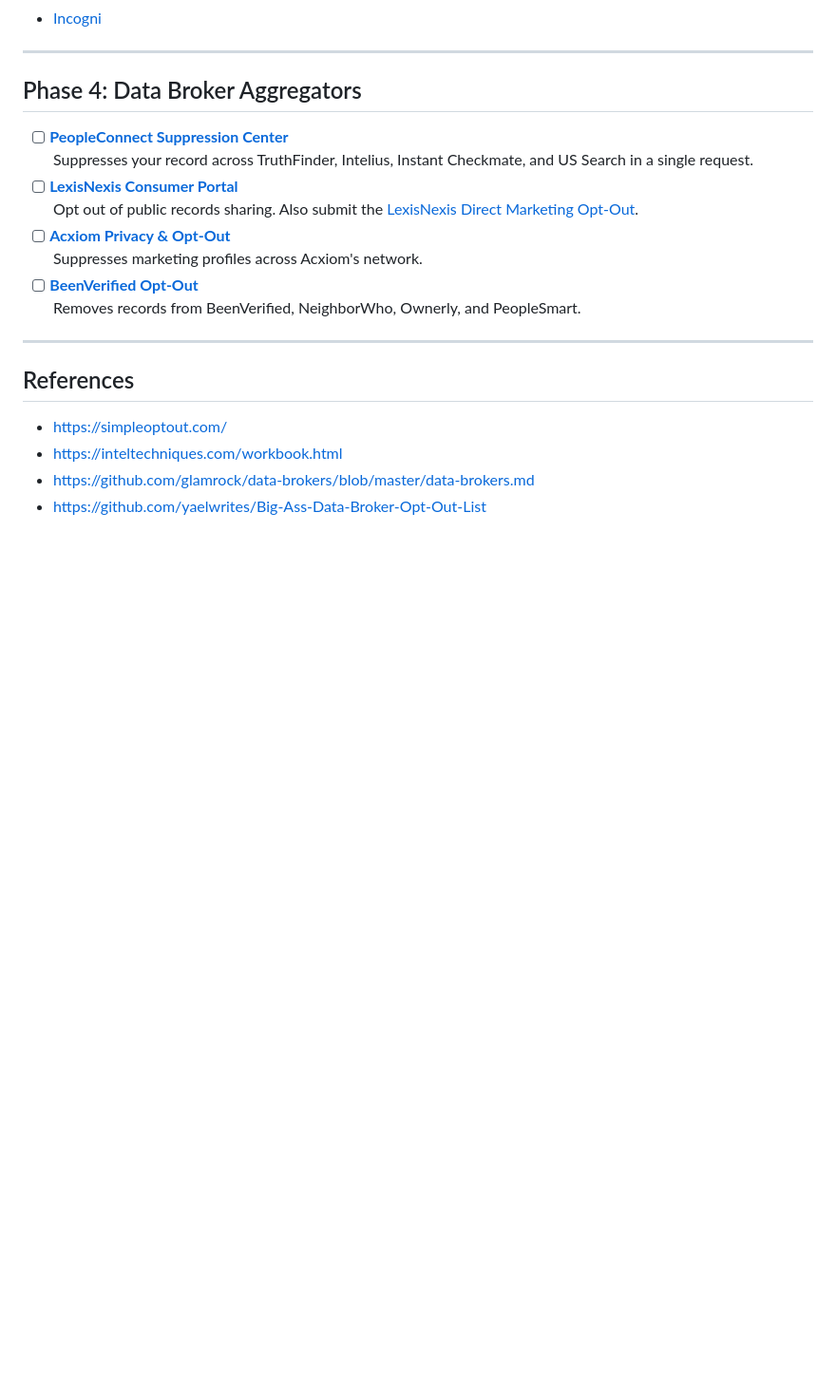
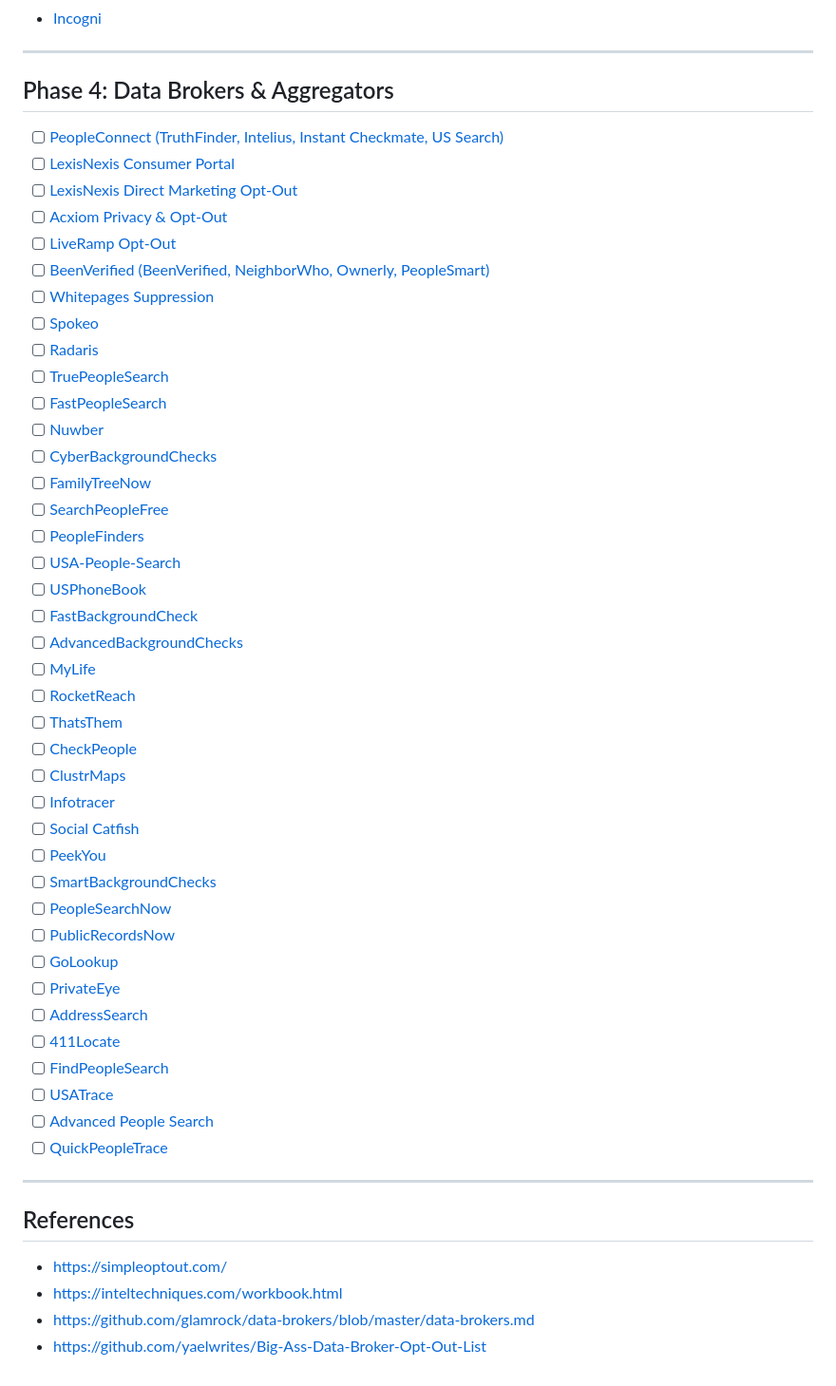
Before and after one commit to cwmoriarty/cwmoriarty.github.io, a Markdown page: optout-guide.md, the part around the change. Shown at 95% size. GitHub-like rendering; blank space fills up the shorter version.

Commit message:
Expand and restore comprehensive data brokers list sorted by impact

```diff
--- a/optout-guide.md
+++ b/optout-guide.md
@@ -74,16 +74,47 @@ Freezing your credit prevents anyone from opening new lines of credit in your na
 
 ---
 
-## Phase 4: Data Broker Aggregators
+## Phase 4: Data Brokers & Aggregators
 
-- [ ] **[PeopleConnect Suppression Center](https://suppression.peopleconnect.us/)**
-  Suppresses your record across TruthFinder, Intelius, Instant Checkmate, and US Search in a single request.
-- [ ] **[LexisNexis Consumer Portal](https://consumer.risk.lexisnexis.com/opt)**
-  Opt out of public records sharing. Also submit the [LexisNexis Direct Marketing Opt-Out](https://www.lexisnexis.com/privacy/directmarketingopt-out.aspx).
-- [ ] **[Acxiom Privacy & Opt-Out](https://isapps.acxiom.com/optout/optout.aspx)**
-  Suppresses marketing profiles across Acxiom's network.
-- [ ] **[BeenVerified Opt-Out](https://www.beenverified.com/app/optout/search)**
-  Removes records from BeenVerified, NeighborWho, Ownerly, and PeopleSmart.
+- [ ] [PeopleConnect (TruthFinder, Intelius, Instant Checkmate, US Search)](https://suppression.peopleconnect.us/)
+- [ ] [LexisNexis Consumer Portal](https://consumer.risk.lexisnexis.com/opt)
+- [ ] [LexisNexis Direct Marketing Opt-Out](https://www.lexisnexis.com/privacy/directmarketingopt-out.aspx)
+- [ ] [Acxiom Privacy & Opt-Out](https://isapps.acxiom.com/optout/optout.aspx)
+- [ ] [LiveRamp Opt-Out](https://liveramp.com/opt_out/)
+- [ ] [BeenVerified (BeenVerified, NeighborWho, Ownerly, PeopleSmart)](https://www.beenverified.com/app/optout/search)
+- [ ] [Whitepages Suppression](https://www.whitepages.com/suppression-requests)
+- [ ] [Spokeo](https://www.spokeo.com/optout)
+- [ ] [Radaris](https://radaris.com/control/privacy)
+- [ ] [TruePeopleSearch](https://www.truepeoplesearch.com/removal)
+- [ ] [FastPeopleSearch](https://www.fastpeoplesearch.com/removal)
+- [ ] [Nuwber](https://nuwber.com/removal/link)
+- [ ] [CyberBackgroundChecks](https://www.cyberbackgroundchecks.com/removal)
+- [ ] [FamilyTreeNow](https://www.familytreenow.com/optout)
+- [ ] [SearchPeopleFree](https://www.searchpeoplefree.com/opt-out)
+- [ ] [PeopleFinders](https://www.peoplefinders.com/opt-out)
+- [ ] [USA-People-Search](https://www.usa-people-search.com/manage)
+- [ ] [USPhoneBook](https://www.usphonebook.com/removal)
+- [ ] [FastBackgroundCheck](https://www.fastbackgroundcheck.com/removal)
+- [ ] [AdvancedBackgroundChecks](https://www.advancedbackgroundchecks.com/opt-out)
+- [ ] [MyLife](https://www.mylife.com/ccpa/index.pubview)
+- [ ] [RocketReach](https://rocketreach.co/remove-profile)
+- [ ] [ThatsThem](https://thatsthem.com/optout)
+- [ ] [CheckPeople](https://checkpeople.com/opt-out)
+- [ ] [ClustrMaps](https://clustrmaps.com/bl/opt-out)
+- [ ] [Infotracer](https://infotracer.com/optout/)
+- [ ] [Social Catfish](https://socialcatfish.com/opt-out/)
+- [ ] [PeekYou](https://www.peekyou.com/about/contact/optout/)
+- [ ] [SmartBackgroundChecks](https://www.smartbackgroundchecks.com/optout)
+- [ ] [PeopleSearchNow](https://www.peoplesearchnow.com/opt-out)
+- [ ] [PublicRecordsNow](https://www.publicrecordsnow.com/optout)
+- [ ] [GoLookup](https://golookup.com/support/optout)
+- [ ] [PrivateEye](https://privateeye.com/static/process_optout)
+- [ ] [AddressSearch](https://www.addresssearch.com/remove-info.php)
+- [ ] [411Locate](https://www.411locate.com/)
+- [ ] [FindPeopleSearch](https://www.findpeoplesearch.com/)
+- [ ] [USATrace](https://www.usatrace.com/)
+- [ ] [Advanced People Search](https://www.advanced-people-search.com/)
+- [ ] [QuickPeopleTrace](https://www.quickpeopletrace.com/)
 
 ---
 
```
